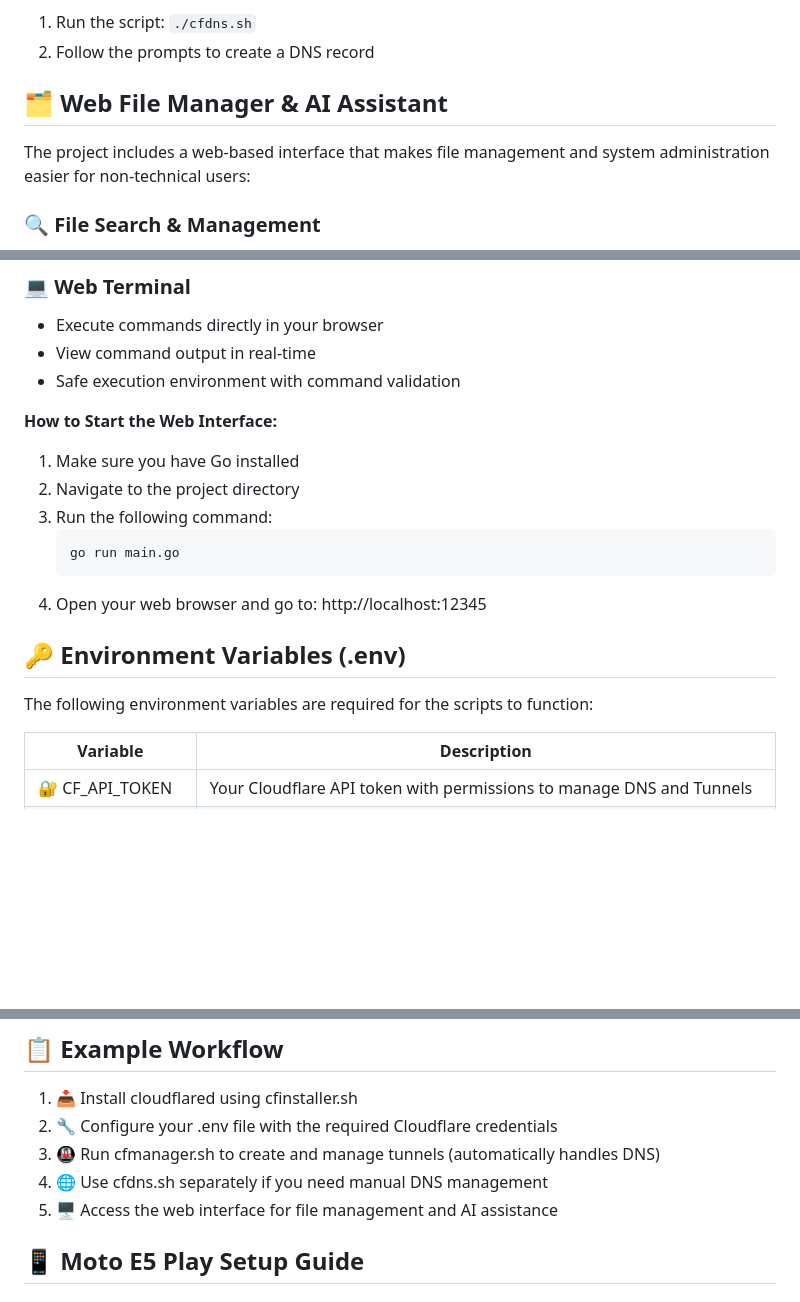
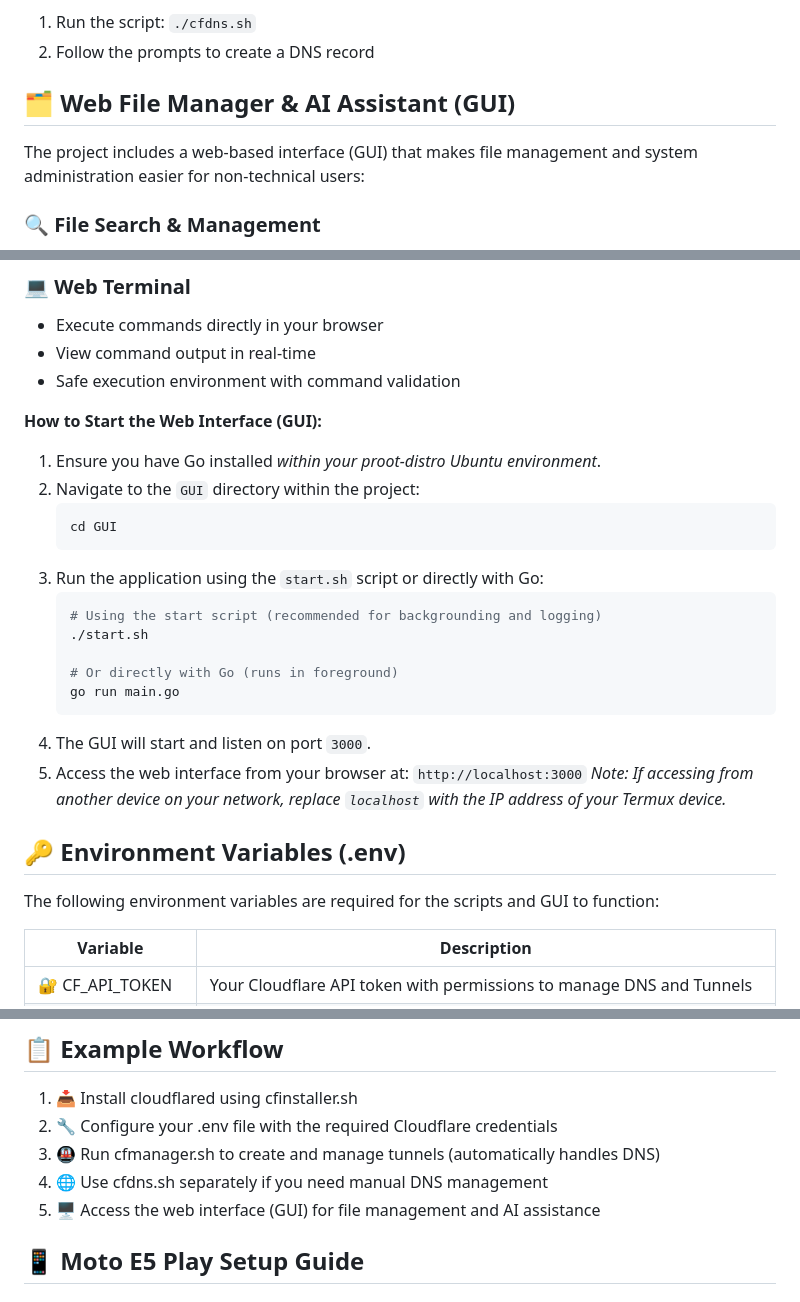
Before and after one commit to n8t8n/my-cloudflare-bash, a Markdown page: readme.md, 3 parts joined by grey strips. Rendered like a GitHub page; blank space fills up the shorter version.

````diff
--- a/readme.md
+++ b/readme.md
@@ -45,9 +45,9 @@ This script manages DNS records in Cloudflare, specifically creating CNAME recor
 1. Run the script: `./cfdns.sh`
 2. Follow the prompts to create a DNS record
 
-## 🗂️ Web File Manager & AI Assistant
+## 🗂️ Web File Manager & AI Assistant (GUI)
 
-The project includes a web-based interface that makes file management and system administration easier for non-technical users:
+The project includes a web-based interface (GUI) that makes file management and system administration easier for non-technical users:
 
 ### 🔍 File Search & Management
 - Chat-like interface for finding files: Just type what you're looking for
@@ -66,18 +66,27 @@ The project includes a web-based interface that makes file management and system
 - View command output in real-time
 - Safe execution environment with command validation
 
-**How to Start the Web Interface:**
-1. Make sure you have Go installed
-2. Navigate to the project directory
-3. Run the following command:
+**How to Start the Web Interface (GUI):**
+1. Ensure you have Go installed *within your proot-distro Ubuntu environment*.
+2. Navigate to the `GUI` directory within the project:
    ```bash
+   cd GUI
+   ```
+3. Run the application using the `start.sh` script or directly with Go:
+   ```bash
+   # Using the start script (recommended for backgrounding and logging)
+   ./start.sh
+
+   # Or directly with Go (runs in foreground)
    go run main.go
    ```
-4. Open your web browser and go to: http://localhost:12345
+4. The GUI will start and listen on port `3000`.
+5. Access the web interface from your browser at: `http://localhost:3000`
+   *Note: If accessing from another device on your network, replace `localhost` with the IP address of your Termux device.*
 
 ## 🔑 Environment Variables (.env)
 
-The following environment variables are required for the scripts to function:
+The following environment variables are required for the scripts and GUI to function:
 
 | Variable        | Description                                                                 |
 |-----------------|-----------------------------------------------------------------------------|
@@ -108,7 +117,7 @@ The following environment variables are required for the scripts to function:
 2. 🔧 Configure your .env file with the required Cloudflare credentials
 3. 🚇 Run cfmanager.sh to create and manage tunnels (automatically handles DNS)
 4. 🌐 Use cfdns.sh separately if you need manual DNS management
-5. 🖥️ Access the web interface for file management and AI assistance
+5. 🖥️ Access the web interface (GUI) for file management and AI assistance
 
 ## 📱 Moto E5 Play Setup Guide
 
````
